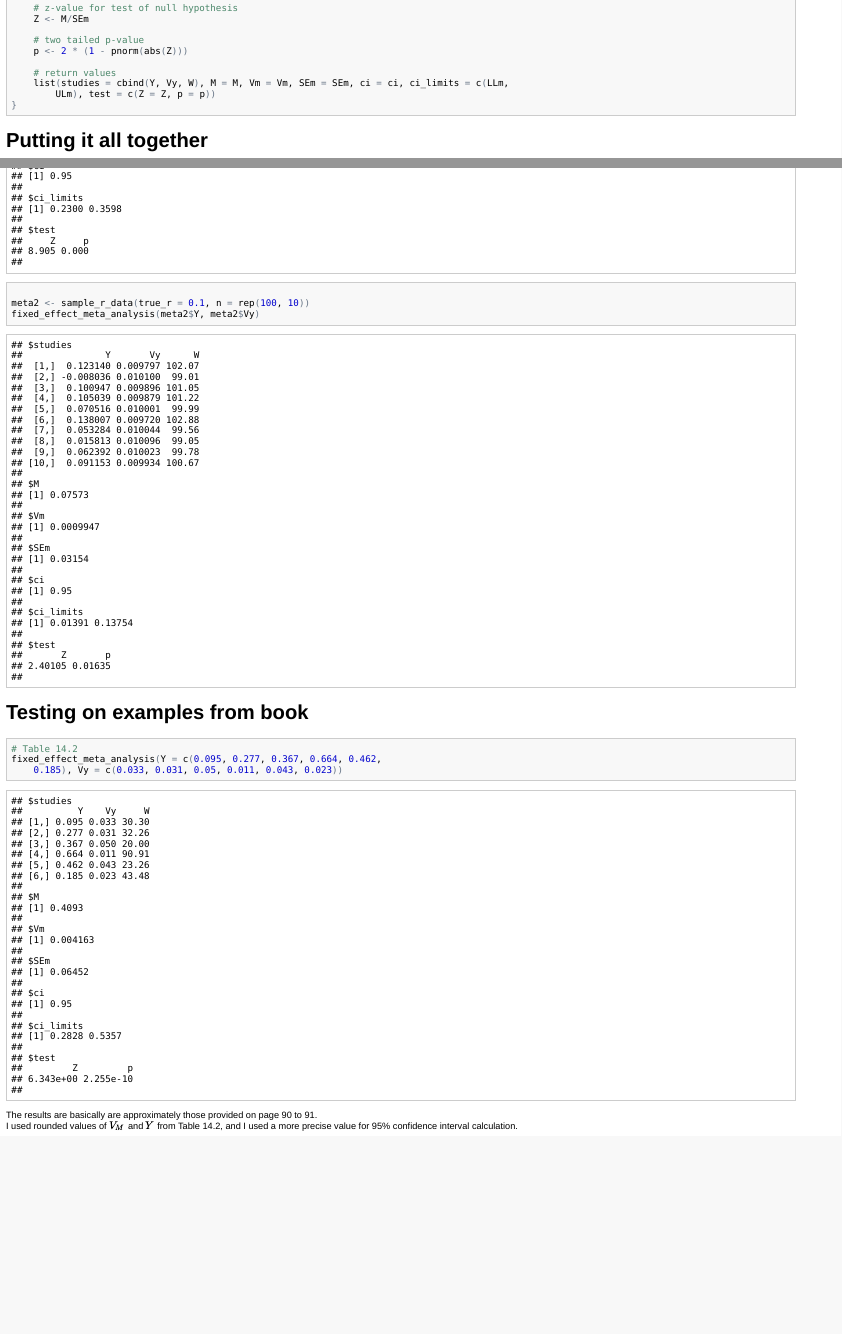
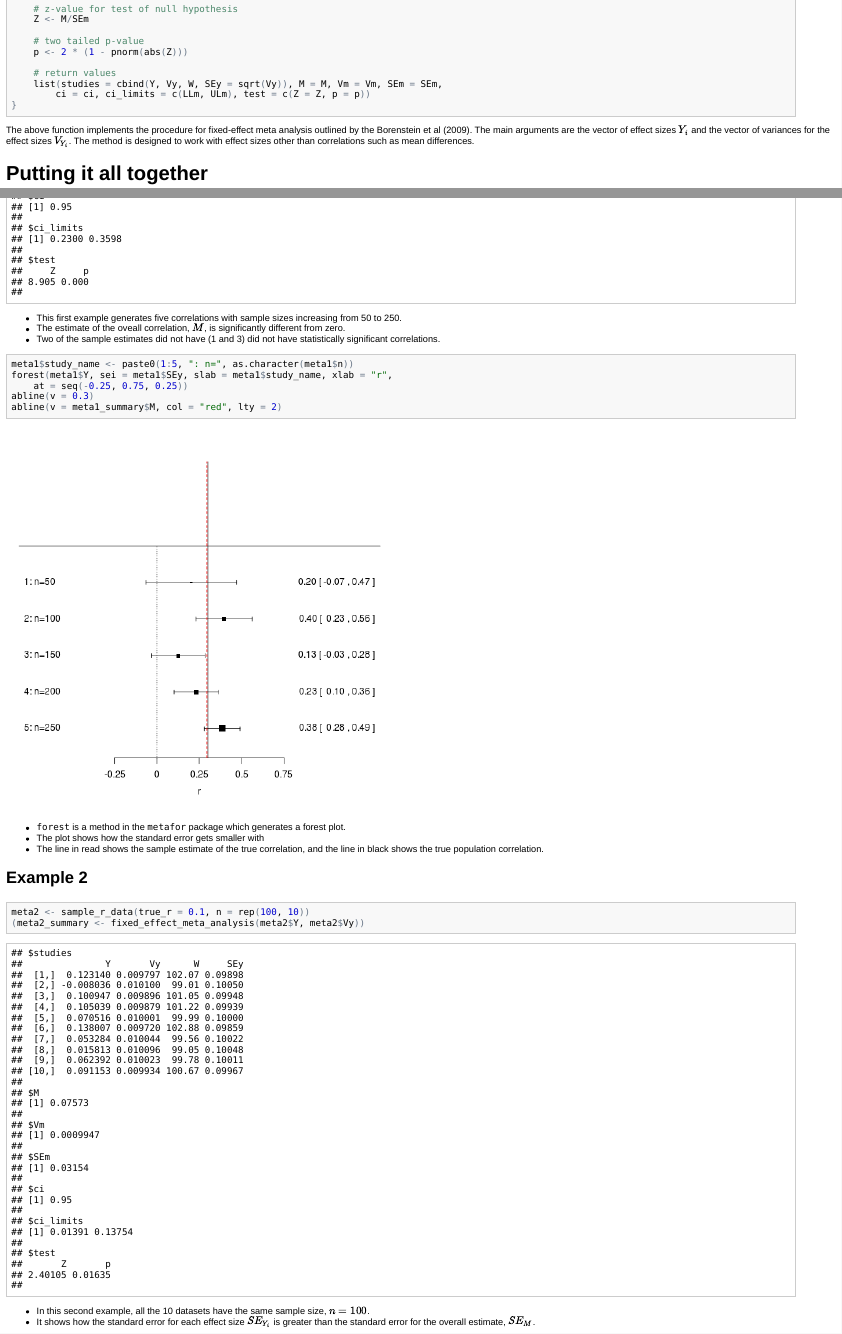
Before and after one commit to jeromyanglim/meta-sem, an R Markdown document (fixed-effects/fixed-effects.rmd): the page in a window 1100 px wide, from 890 px down before the commit and from 950 px down after it, so that both start at the same text, and a second part further down, joined at a grey line. The pictures show the output file fixed-effects/fixed-effects.html that the author committed with the source, opened offline.

Commit message:
refined fixed effects

````diff
--- a/fixed-effects/fixed-effects.rmd
+++ b/fixed-effects/fixed-effects.rmd
@@ -65,9 +70,10 @@ fixed_effect_meta_analysis <- function(Y, Vy, ci=.95) {
     p <- 2 * (1 - pnorm(abs(Z)))
 
     # return values
-    list(studies=cbind(Y, Vy, W),
+    list(studies=cbind(Y, Vy, W, SEy=sqrt(Vy)),
          M=M, Vm=Vm, SEm=SEm, ci=ci, ci_limits=c(LLm, ULm),
          test=c(Z=Z, p=p))
 }
 ```
 
+The above function implements the procedure for fixed-effect meta analysis outlined by the Borenstein et al (2009).  The main arguments are the vector of effect sizes $Y_i$ and the vector of variances for the effect sizes $V_{Y_{i}}$. The method is designed to work with effect sizes other than correlations such as mean differences.
@@ -80,4 +86,31 @@ fixed_effect_meta_analysis(meta1$Y, meta1$Vy)
-meta2 <- sample_r_data(true_r = .1, n = rep(100, 10))
-fixed_effect_meta_analysis(meta2$Y, meta2$Vy)
+(meta1_summary <- fixed_effect_meta_analysis(meta1$Y, meta1$Vy))
 ```
 
+* This first example generates five correlations with sample sizes increasing from 50 to 250.
+* The estimate of the oveall correlation, $M$, is significantly different from zero.
+* Two of the sample estimates did not have (1 and 3) did not have statistically significant correlations.
+
+
+```{r}
+meta1$study_name <- paste0(1:5, ': n=',as.character(meta1$n))
+forest(meta1$Y, sei=meta1$SEy, slab=meta1$study_name, xlab='r',
+       at=seq(-.25, .75, .25))
+abline(v=.3)
+abline(v=meta1_summary$M, col='red', lty=2)
+```
+
+* `forest` is a method in the `metafor` package which generates a forest plot.
+* The plot shows how the standard error gets smaller with
+* The line in read shows the sample estimate of the true correlation, and the line in black shows the true population correlation.
+
+## Example 2
+```{r}
+meta2 <- sample_r_data(true_r = .1, n = rep(100, 10))
+(meta2_summary <- fixed_effect_meta_analysis(meta2$Y, meta2$Vy))
+```
+
+* In this second example, all the 10 datasets have the same sample size, $n=100$.
+* It shows how the standard error for each effect size $SE_{Y_i}$ is greater than the standard error for the overall estimate, $SE_M$.
+
+
+```{r}
@@ -90,5 +132,5 @@ fixed_effect_meta_analysis(
     Vy = c(0.033, 0.031, 0.050, 0.011, 0.043, 0.023))
 ```
 
-The results are basically are approximately those provided on page 90 to 91.
-I used rounded values of $V_M$ and $Y$ from Table 14.2, and I used a more precise value for 95% confidence interval calculation.
+The results are approximately those provided on pages 90 to 91.
+I used rounded values of $V_M$ and $Y$ from Table 14.2, and I used a more precise value for 95% confidence interval calculations than 1.96.
````
Also changed, not shown: fixed-effects/figure/unnamed-chunk-4.png (added), fixed-effects/figure/unnamed-chunk-5.png (added), fixed-effects/figure/unnamed-chunk-6.png (added), fixed-effects/figure/unnamed-chunk-7.png (added), fixed-effects/fixed-effects.html, fixed-effects/fixed-effects.md, fixed-effects/fixed-effects.rmd (24 more changed lines).
